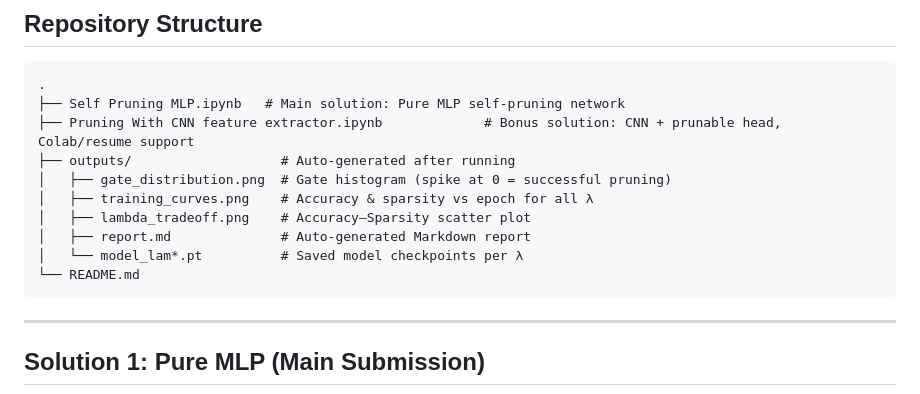
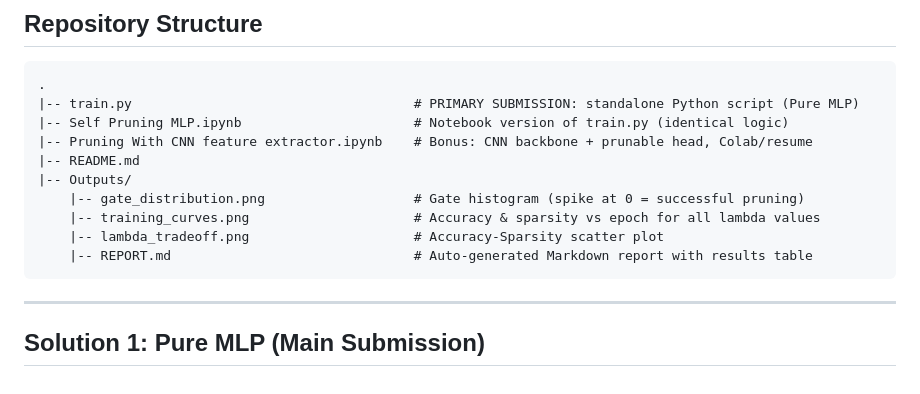
Before and after one commit to Yuvrraaj/Self-Pruning-Neural-Network, a Markdown page: README.md, the part around the change. Rendered like a GitHub page.

Commit message:
Update repository structure in README.md

````diff
--- a/README.md
+++ b/README.md
@@ -70,15 +70,15 @@ The second term — the **L1 norm of all gates** — creates a constant downward
 
 ```
 .
-├── Self Pruning MLP.ipynb   # Main solution: Pure MLP self-pruning network
-├── Pruning With CNN feature extractor.ipynb             # Bonus solution: CNN + prunable head, Colab/resume support
-├── outputs/                   # Auto-generated after running
-│   ├── gate_distribution.png  # Gate histogram (spike at 0 = successful pruning)
-│   ├── training_curves.png    # Accuracy & sparsity vs epoch for all λ
-│   ├── lambda_tradeoff.png    # Accuracy–Sparsity scatter plot
-│   ├── report.md              # Auto-generated Markdown report
-│   └── model_lam*.pt          # Saved model checkpoints per λ
-└── README.md
+|-- train.py                                    # PRIMARY SUBMISSION: standalone Python script (Pure MLP)
+|-- Self Pruning MLP.ipynb                      # Notebook version of train.py (identical logic)
+|-- Pruning With CNN feature extractor.ipynb    # Bonus: CNN backbone + prunable head, Colab/resume
+|-- README.md
+|-- Outputs/
+    |-- gate_distribution.png                   # Gate histogram (spike at 0 = successful pruning)
+    |-- training_curves.png                     # Accuracy & sparsity vs epoch for all lambda values
+    |-- lambda_tradeoff.png                     # Accuracy-Sparsity scatter plot
+    |-- REPORT.md                               # Auto-generated Markdown report with results table
 ```
 
 ---
````
